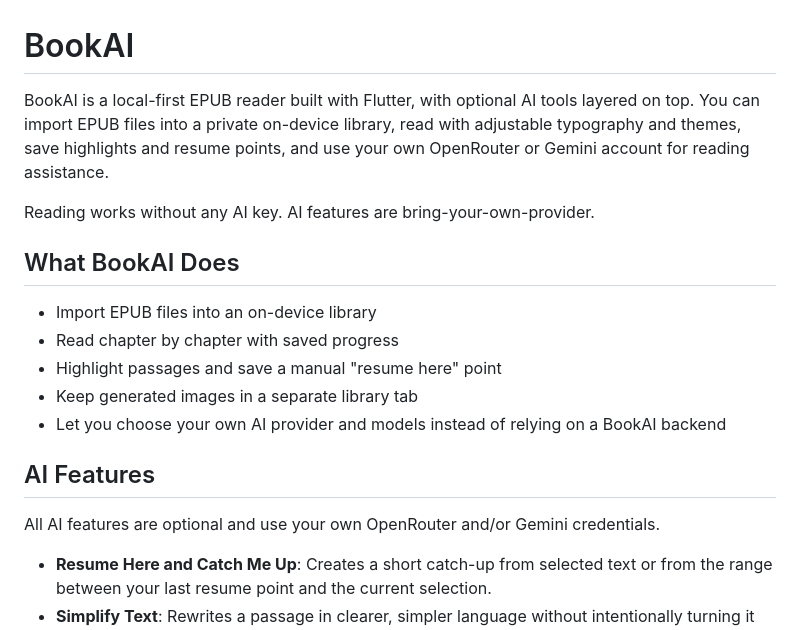
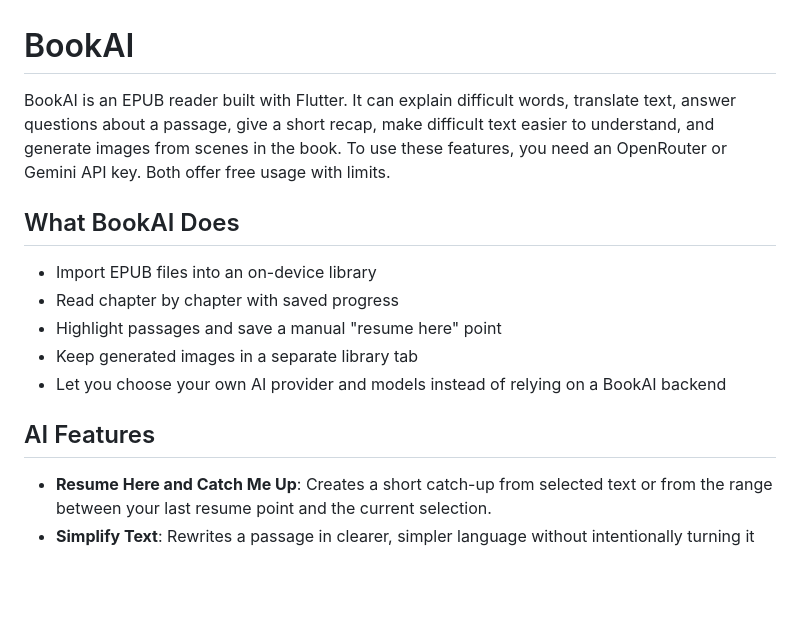
Before and after one commit to sukhrobyangibaev/bookai, a Markdown page: README.md, the part around the change. Drawn GitHub-style; blank space fills up the shorter version.

Commit message:
chore: update README to clarify AI features and remove redundant information

```diff
--- a/README.md
+++ b/README.md
@@ -1,8 +1,6 @@
 # BookAI
 
-BookAI is a local-first EPUB reader built with Flutter, with optional AI tools layered on top. You can import EPUB files into a private on-device library, read with adjustable typography and themes, save highlights and resume points, and use your own OpenRouter or Gemini account for reading assistance.
-
-Reading works without any AI key. AI features are bring-your-own-provider.
+BookAI is an EPUB reader built with Flutter. It can explain difficult words, translate text, answer questions about a passage, give a short recap, make difficult text easier to understand, and generate images from scenes in the book. To use these features, you need an OpenRouter or Gemini API key. Both offer free usage with limits.
 
 ## What BookAI Does
 
@@ -13,8 +11,6 @@ Reading works without any AI key. AI features are bring-your-own-provider.
 - Let you choose your own AI provider and models instead of relying on a BookAI backend
 
 ## AI Features
-
-All AI features are optional and use your own OpenRouter and/or Gemini credentials.
 
 - **Resume Here and Catch Me Up**: Creates a short catch-up from selected text or from the range between your last resume point and the current selection.
 - **Simplify Text**: Rewrites a passage in clearer, simpler language without intentionally turning it into a summary.
```
